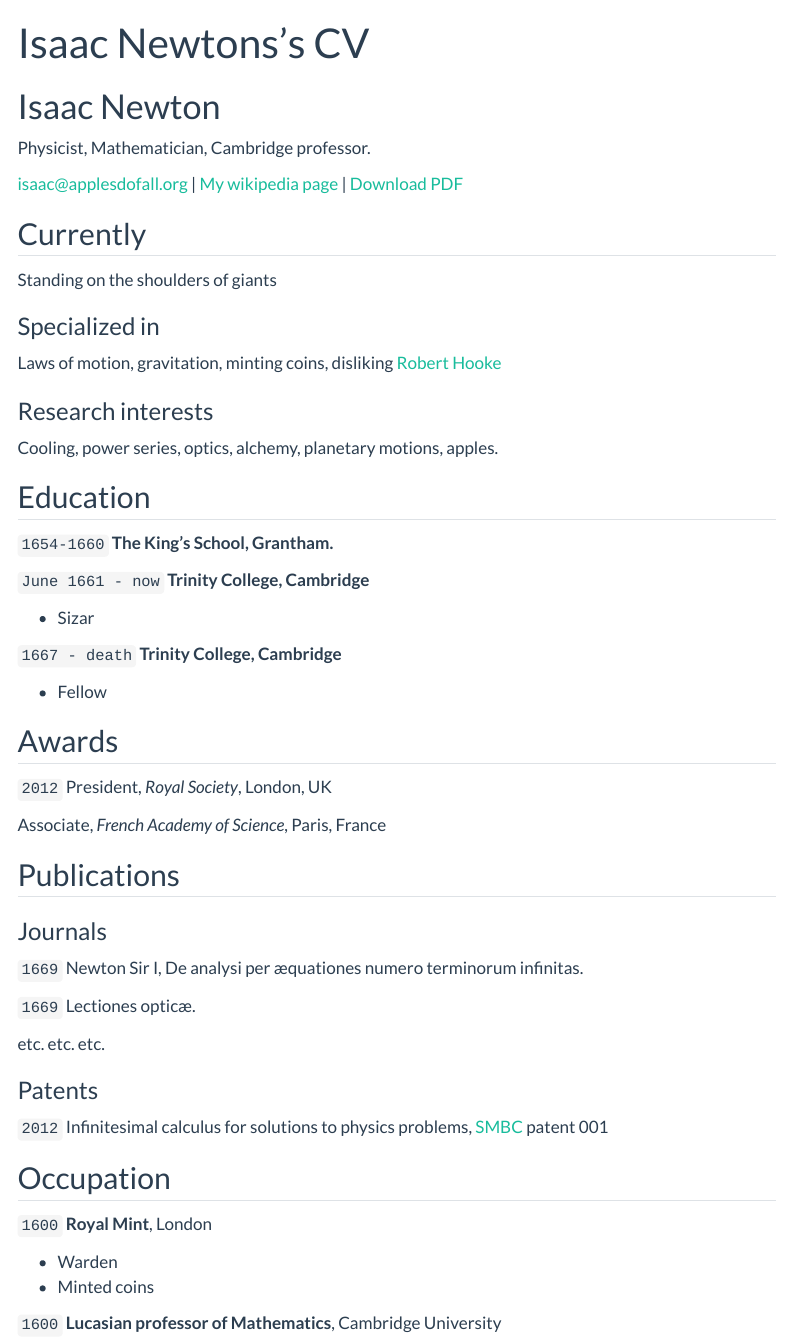
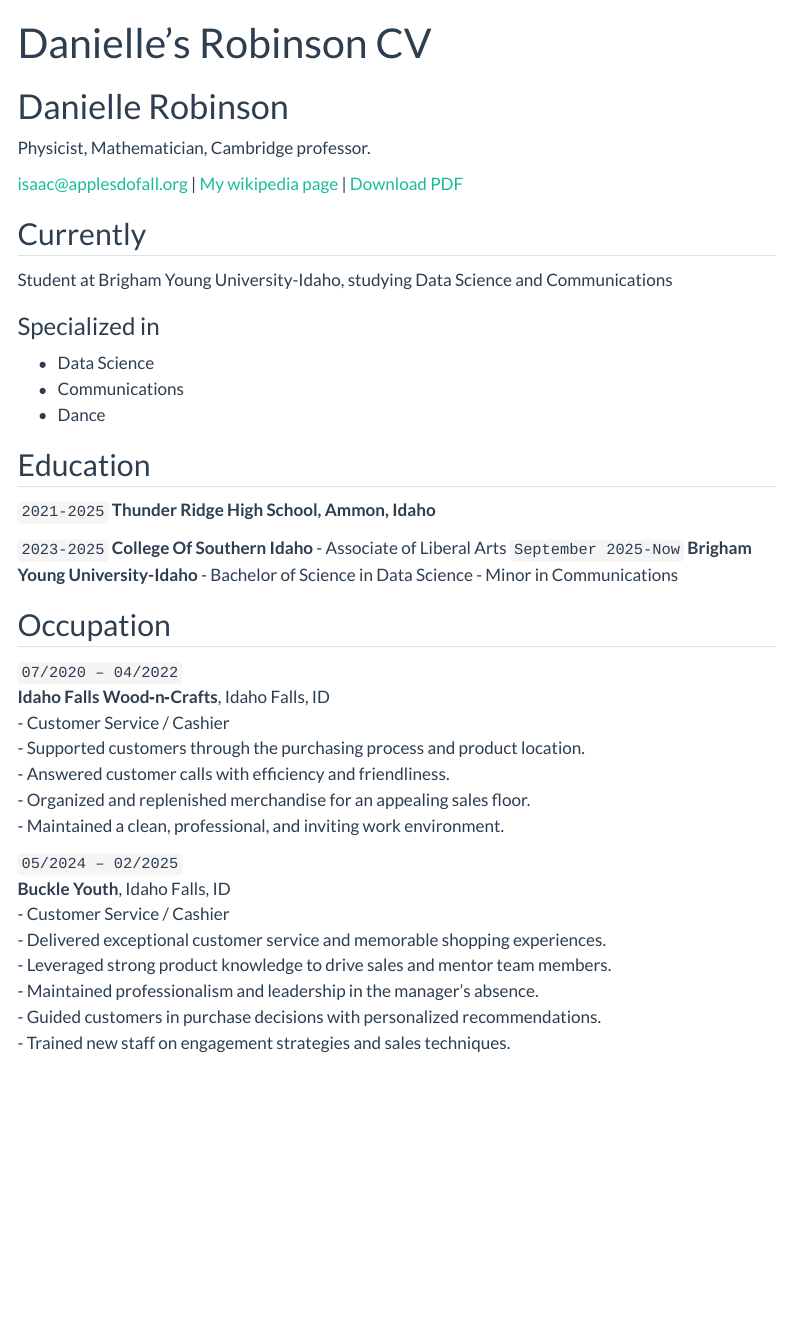
Before and after one commit to robinsondani/robinsondani.github.io, a Quarto document (resume.qmd): the page in a window 1100 px wide, from its top. Rendered offline with R 4.5, knitr and Pandoc in place of Quarto, with nearby package versions; menus at the side of the page are left out.

Commit message:
modified:   .gitignore 	modified:   _site/cleansing.html 	modified:   _site/competition.html 	modified:   _site/exploration.html 	modified:   _site/full_stack.html 	modified:   _site/index.html 	modified:   _site/ml.html 	modified:   _site/search.json 	deleted:    _site/site_libs/bootstrap/bootstrap-dark.min.css 	modified:   _site/site_libs/bootstrap/bootstrap-icons.css 	modified:   _site/site_libs/bootstrap/bootstrap-icons.woff 	deleted:    _site/site_libs/bootstrap/bootstrap.min.css 	deleted:    _site/site_libs/quarto-html/quarto-syntax-highlighting-dark.css 	deleted:    _site/site_libs/quarto-html/quarto-syntax-highlighting.css 	modified:   _site/site_libs/quarto-html/quarto.js 	modified:   _site/site_libs/quarto-search/autocomplete.umd.js 	modified:   _site/story_telling.html 	modified:   resume.qmd

```diff
--- a/resume.qmd
+++ b/resume.qmd
@@ -1,8 +1,8 @@
 ---
 layout: cv
-title: Isaac Newtons's CV
+title: Danielle's Robinson CV
 ---
-# Isaac Newton
+# Danielle Robinson
 Physicist, Mathematician, Cambridge professor.
 
 <div id="webaddress">
@@ -15,74 +15,47 @@ Physicist, Mathematician, Cambridge professor.
 
 ## Currently
 
-Standing on the shoulders of giants
+Student at Brigham Young University-Idaho, studying Data Science and Communications
 
 ### Specialized in
-
-Laws of motion, gravitation, minting coins, disliking [Robert Hooke](http://en.wikipedia.org/wiki/Robert_Hooke)
-
-
-### Research interests
-
-Cooling, power series, optics, alchemy, planetary motions, apples.
+- Data Science
+- Communications
+- Dance
 
 
 ## Education
 
-`1654-1660`
-__The King's School, Grantham.__
+`2021-2025`
+__Thunder Ridge High School, Ammon, Idaho__
 
-`June 1661 - now`
-__Trinity College, Cambridge__
-
-- Sizar
-
-`1667 - death`
-__Trinity College, Cambridge__
-
-- Fellow
-
-
-
-## Awards
-
-`2012`
-President, *Royal Society*, London, UK
-
-Associate, *French Academy of Science*, Paris, France
-
-
-
-## Publications
-
-<!-- A list is also available [online](http://scholar.google.co.uk/citations?user=LTOTl0YAAAAJ) -->
-
-### Journals
-
-`1669`
-Newton Sir I, De analysi per æquationes numero terminorum infinitas.
-
-`1669`
-Lectiones opticæ.
-
-etc. etc. etc.
-
-### Patents
-
-`2012`
-Infinitesimal calculus for solutions to physics problems, [SMBC](http://www.techdirt.com/articles/20121011/09312820678/if-patents-had-been-around-time-newton.shtml) patent 001
+`2023-2025`
+__College Of Southern Idaho__
+- Associate of Liberal Arts
+`September 2025-Now`
+__Brigham Young University-Idaho__
+- Bachelor of Science in Data Science
+- Minor in Communications
 
 
 ## Occupation
 
-`1600`
-__Royal Mint__, London
+`07/2020 – 04/2022`
+__Idaho Falls Wood‑n‑Crafts__, Idaho Falls, ID
+- Customer Service / Cashier
+- Supported customers through the purchasing process and product location.
+- Answered customer calls with efficiency and friendliness.
+- Organized and replenished merchandise for an appealing sales floor.
+- Maintained a clean, professional, and inviting work environment.
 
-- Warden
-- Minted coins
+`05/2024 – 02/2025`
+__Buckle Youth__, Idaho Falls, ID
+- Customer Service / Cashier
+- Delivered exceptional customer service and memorable shopping experiences.
+- Leveraged strong product knowledge to drive sales and mentor team members.
+- Maintained professionalism and leadership in the manager’s absence.
+- Guided customers in purchase decisions with personalized recommendations.
+- Trained new staff on engagement strategies and sales techniques.
 
-`1600`
-__Lucasian professor of Mathematics__, Cambridge University
 
 
 
```
Also changed, not shown: 17 other files.
